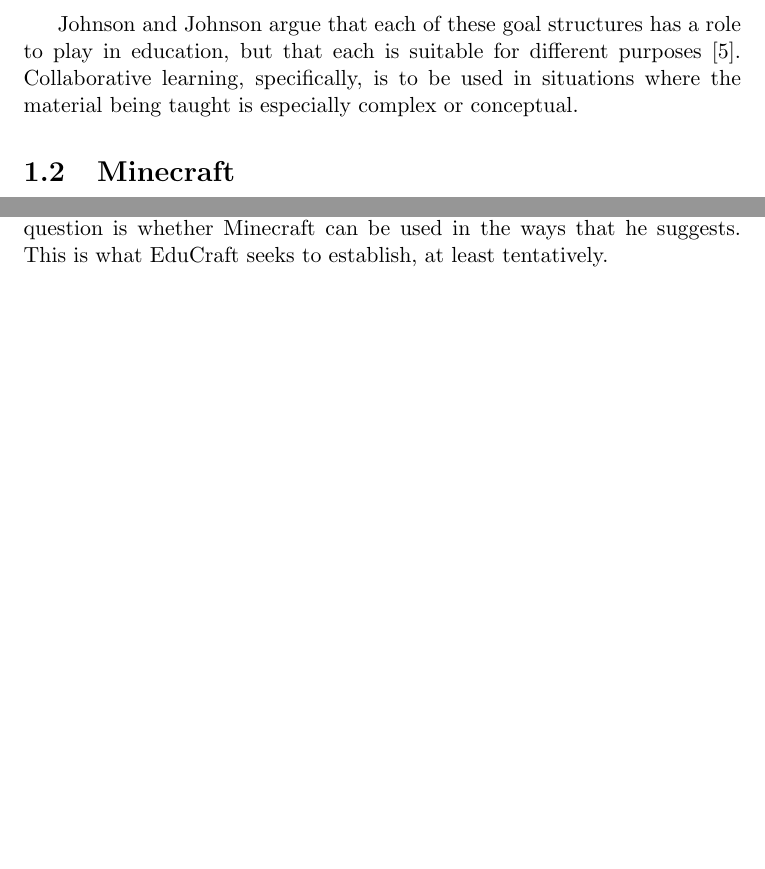
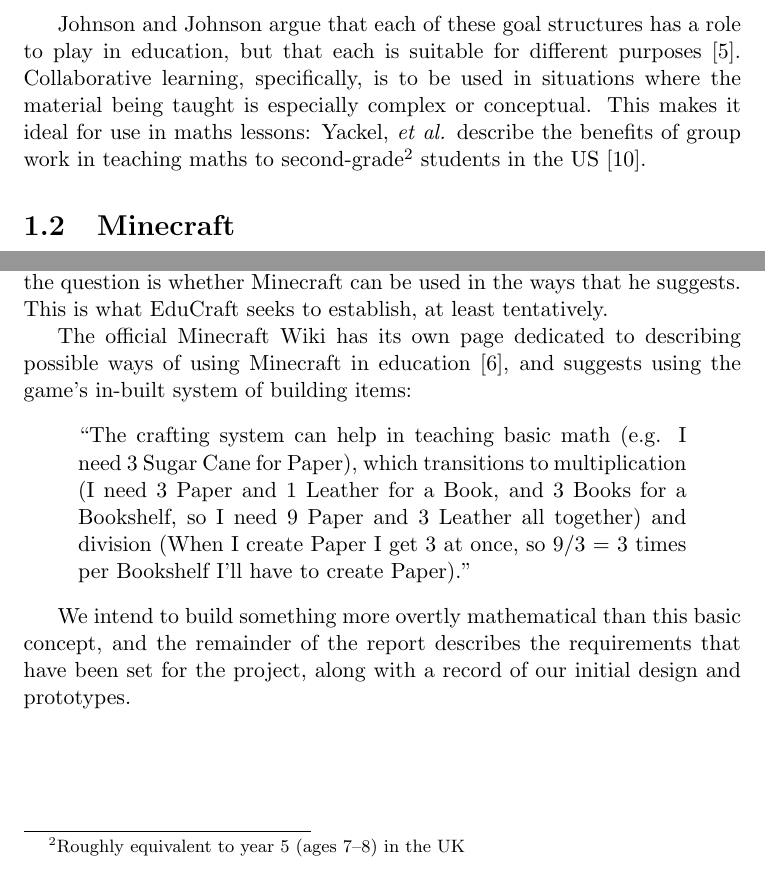
Before and after one commit to TosinAF/EduCraft, a LaTeX thesis (reports/interim/report.tex, which reads reports/interim/introduction.tex): two parts of page 4 of 12, joined at a grey line, cut so that both start at the same text, the shorter picture padded with empty space. Compiled offline with pdfLaTeX.

Commit message:
Completed introduction

```diff
--- a/reports/interim/introduction.tex
+++ b/reports/interim/introduction.tex
@@ -34,7 +34,10 @@
 to play in education, but that each is suitable for different
 purposes \cite{johnson94}.  Collaborative learning, specifically, is to
 be used in situations where the material being taught is especially
-complex or conceptual.
+complex or conceptual. This makes it ideal for use in maths lessons:
+Yackel, \textit{et al.} describe the benefits of group work in teaching maths
+to second-grade\footnote{Roughly equivalent to year 5 (ages 7--8) in the UK}
+students in the US \cite{yackel91}.
 
 \section{Minecraft}
 \begin{quote}
@@ -51,7 +54,22 @@
 their own goals.
 
 There have been a number of articles written exploring the potential use of
-Minecraft in supporting education \cite{brand13},\cite{short12}. Habgood has
+Minecraft in supporting education \cite{brand13}, \cite{short12}. Habgood has
 already established the usefulness of computer games in general in education
 \cite{habgood07}; the question is whether Minecraft can be used in the ways
 that he suggests. This is what EduCraft seeks to establish, at least tentatively.
+
+The official Minecraft Wiki has its own page dedicated to describing possible ways
+of using Minecraft in education \cite{website:mcwiki}, and suggests using the
+game's in-built system of building items:
+\begin{quote}
+    ``The crafting system can help in teaching basic math (e.g. I need 3 Sugar
+    Cane for Paper), which transitions to multiplication (I need 3 Paper and 1
+    Leather for a Book, and 3 Books for a Bookshelf, so I need 9 Paper and 3 Leather
+    all together) and division (When I create Paper I get 3 at once, so 9/3 =
+    3 times per Bookshelf I'll have to create Paper).''
+\end{quote}
+
+We intend to build something more overtly mathematical than this basic concept,
+and the remainder of the report describes the requirements that have been set
+for the project, along with a record of our initial design and prototypes.
```
Also changed, not shown: reports/interim/bibliography.bib (+18 -0 lines), reports/interim/prototypes.tex (+1 -1 lines).
